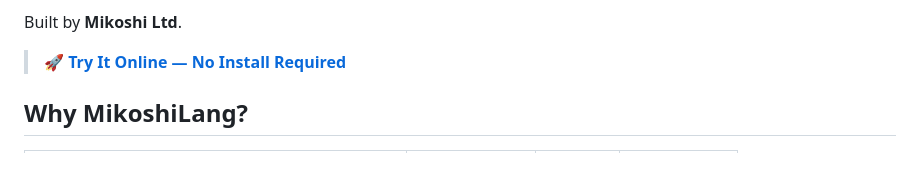
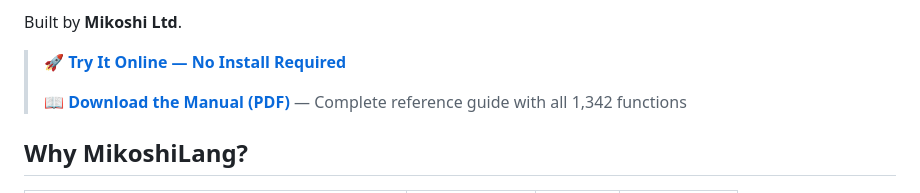
Before and after one commit to DarrenEdwards111/MikoshiLang, a Markdown page: README.md, the part around the change. Drawn GitHub-style; blank space fills up the shorter version.

Commit message:
Add manual PDF download link to README

```diff
--- a/README.md
+++ b/README.md
@@ -22,6 +22,8 @@
 Built by **Mikoshi Ltd**.
 
 > **[🚀 Try It Online — No Install Required](https://mikoshi.co.uk/mikoshilang)**
+>
+> **[📖 Download the Manual (PDF)](https://mikoshi.co.uk/docs/mikoshilang-manual.pdf)** — Complete reference guide with all 1,342 functions
 
 ## Why MikoshiLang?
 
```
